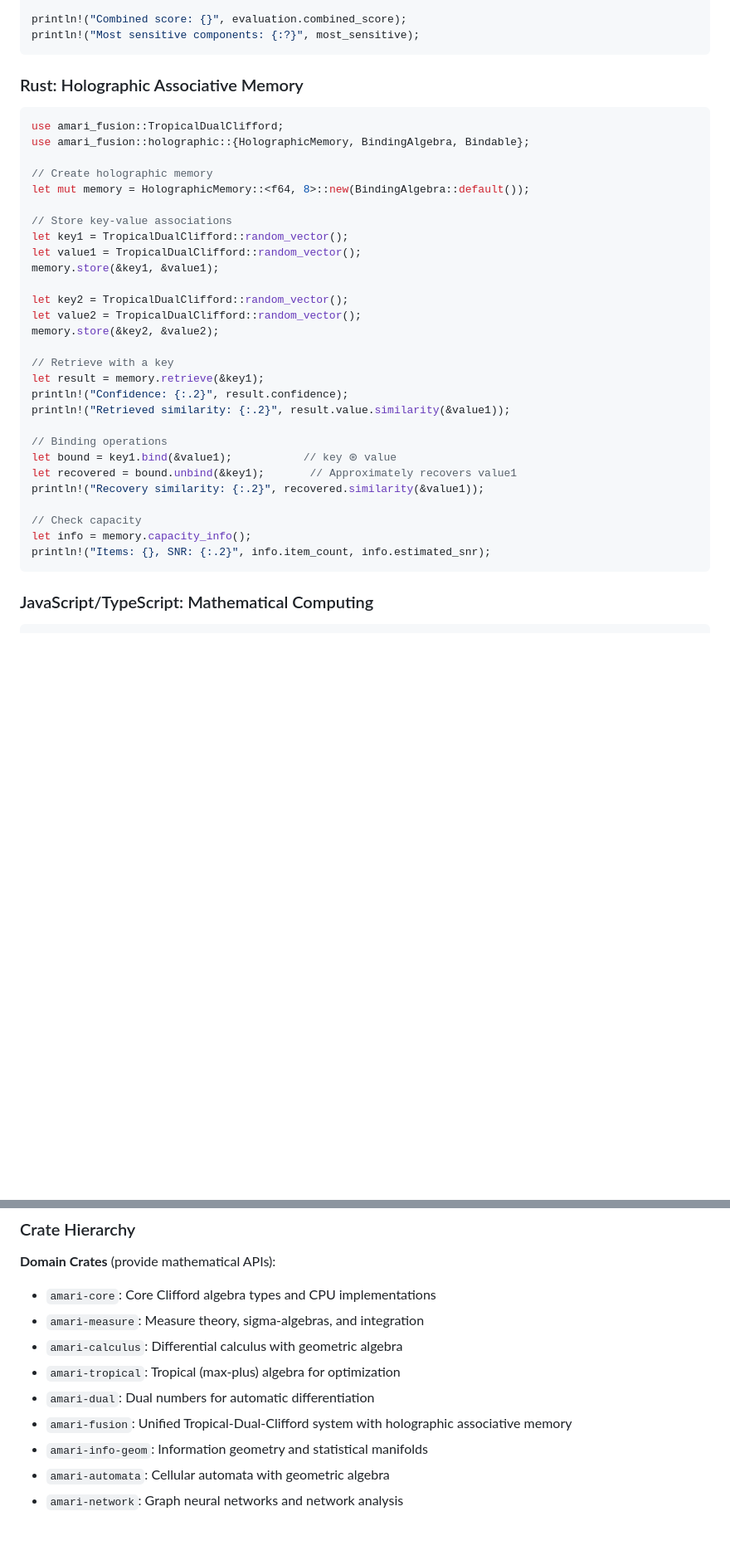
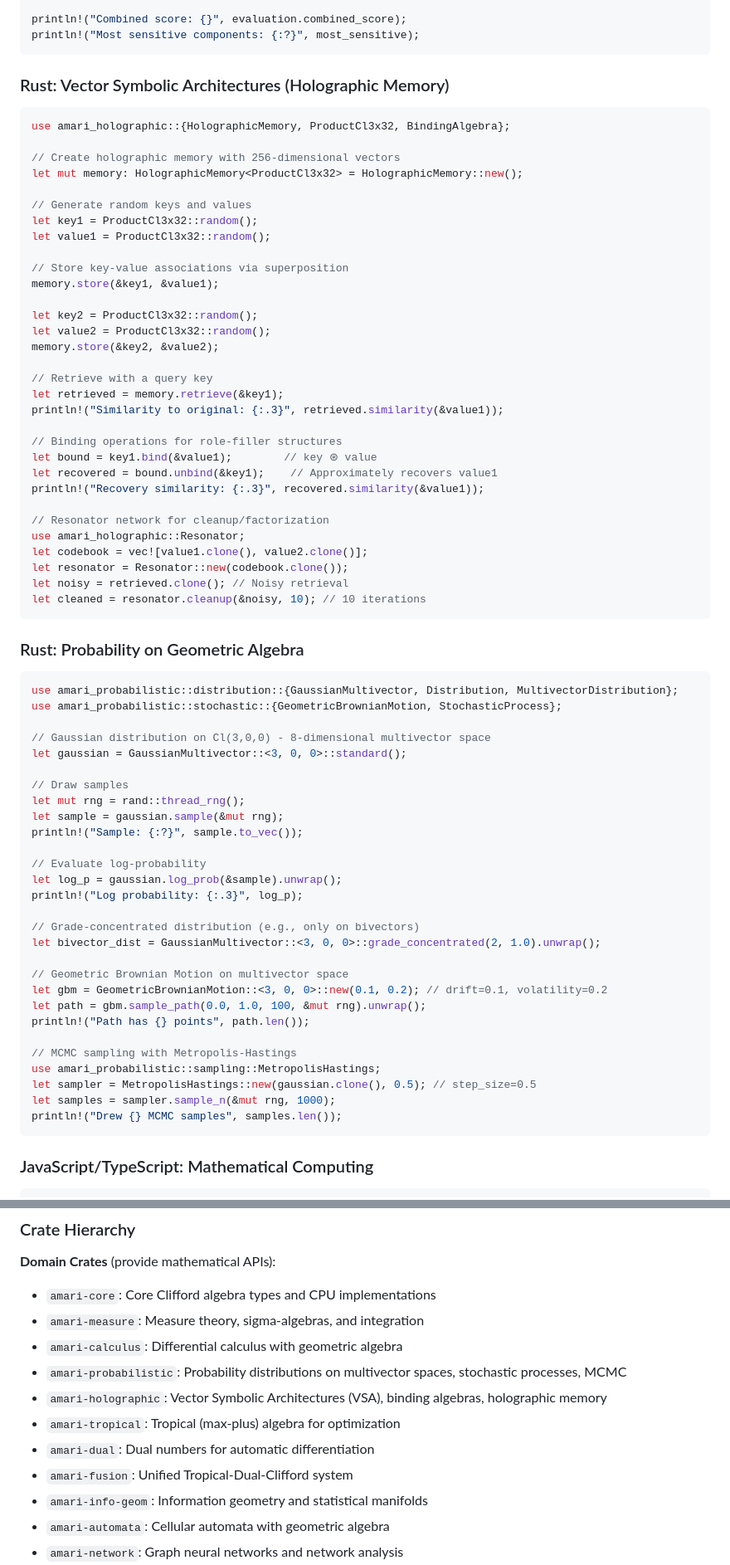
Before and after one commit to justinelliottcobb/Amari, a Markdown page: README.md, 2 parts joined by grey strips. Shown at 83% size. GitHub-like rendering; blank space fills up the shorter version.

````diff
--- a/README.md
+++ b/README.md
@@ -213,37 +221,73 @@ println!("Combined score: {}", evaluation.combined_score);
 println!("Most sensitive components: {:?}", most_sensitive);
 ```
 
-### Rust: Holographic Associative Memory
+### Rust: Vector Symbolic Architectures (Holographic Memory)
 
 ```rust
-use amari_fusion::TropicalDualClifford;
-use amari_fusion::holographic::{HolographicMemory, BindingAlgebra, Bindable};
+use amari_holographic::{HolographicMemory, ProductCl3x32, BindingAlgebra};
 
-// Create holographic memory
-let mut memory = HolographicMemory::<f64, 8>::new(BindingAlgebra::default());
+// Create holographic memory with 256-dimensional vectors
+let mut memory: HolographicMemory<ProductCl3x32> = HolographicMemory::new();
 
-// Store key-value associations
-let key1 = TropicalDualClifford::random_vector();
-let value1 = TropicalDualClifford::random_vector();
+// Generate random keys and values
+let key1 = ProductCl3x32::random();
+let value1 = ProductCl3x32::random();
+
+// Store key-value associations via superposition
 memory.store(&key1, &value1);
 
-let key2 = TropicalDualClifford::random_vector();
-let value2 = TropicalDualClifford::random_vector();
+let key2 = ProductCl3x32::random();
+let value2 = ProductCl3x32::random();
 memory.store(&key2, &value2);
 
-// Retrieve with a key
-let result = memory.retrieve(&key1);
-println!("Confidence: {:.2}", result.confidence);
-println!("Retrieved similarity: {:.2}", result.value.similarity(&value1));
+// Retrieve with a query key
+let retrieved = memory.retrieve(&key1);
+println!("Similarity to original: {:.3}", retrieved.similarity(&value1));
 
-// Binding operations
-let bound = key1.bind(&value1);           // key ⊛ value
-let recovered = bound.unbind(&key1);       // Approximately recovers value1
-println!("Recovery similarity: {:.2}", recovered.similarity(&value1));
+// Binding operations for role-filler structures
+let bound = key1.bind(&value1);        // key ⊛ value
+let recovered = bound.unbind(&key1);    // Approximately recovers value1
+println!("Recovery similarity: {:.3}", recovered.similarity(&value1));
 
-// Check capacity
-let info = memory.capacity_info();
-println!("Items: {}, SNR: {:.2}", info.item_count, info.estimated_snr);
+// Resonator network for cleanup/factorization
+use amari_holographic::Resonator;
+let codebook = vec![value1.clone(), value2.clone()];
+let resonator = Resonator::new(codebook.clone());
+let noisy = retrieved.clone(); // Noisy retrieval
+let cleaned = resonator.cleanup(&noisy, 10); // 10 iterations
+```
+
+### Rust: Probability on Geometric Algebra
+
+```rust
+use amari_probabilistic::distribution::{GaussianMultivector, Distribution, MultivectorDistribution};
+use amari_probabilistic::stochastic::{GeometricBrownianMotion, StochasticProcess};
+
+// Gaussian distribution on Cl(3,0,0) - 8-dimensional multivector space
+let gaussian = GaussianMultivector::<3, 0, 0>::standard();
+
+// Draw samples
+let mut rng = rand::thread_rng();
+let sample = gaussian.sample(&mut rng);
+println!("Sample: {:?}", sample.to_vec());
+
+// Evaluate log-probability
+let log_p = gaussian.log_prob(&sample).unwrap();
+println!("Log probability: {:.3}", log_p);
+
+// Grade-concentrated distribution (e.g., only on bivectors)
+let bivector_dist = GaussianMultivector::<3, 0, 0>::grade_concentrated(2, 1.0).unwrap();
+
+// Geometric Brownian Motion on multivector space
+let gbm = GeometricBrownianMotion::<3, 0, 0>::new(0.1, 0.2); // drift=0.1, volatility=0.2
+let path = gbm.sample_path(0.0, 1.0, 100, &mut rng).unwrap();
+println!("Path has {} points", path.len());
+
+// MCMC sampling with Metropolis-Hastings
+use amari_probabilistic::sampling::MetropolisHastings;
+let sampler = MetropolisHastings::new(gaussian.clone(), 0.5); // step_size=0.5
+let samples = sampler.sample_n(&mut rng, 1000);
+println!("Drew {} MCMC samples", samples.len());
 ```
 
 ### JavaScript/TypeScript: Mathematical Computing
@@ -290,9 +334,11 @@ main();
 - `amari-core`: Core Clifford algebra types and CPU implementations
 - `amari-measure`: Measure theory, sigma-algebras, and integration
 - `amari-calculus`: Differential calculus with geometric algebra
+- `amari-probabilistic`: Probability distributions on multivector spaces, stochastic processes, MCMC
+- `amari-holographic`: Vector Symbolic Architectures (VSA), binding algebras, holographic memory
 - `amari-tropical`: Tropical (max-plus) algebra for optimization
 - `amari-dual`: Dual numbers for automatic differentiation
-- `amari-fusion`: Unified Tropical-Dual-Clifford system with holographic associative memory
+- `amari-fusion`: Unified Tropical-Dual-Clifford system
 - `amari-info-geom`: Information geometry and statistical manifolds
 - `amari-automata`: Cellular automata with geometric algebra
 - `amari-network`: Graph neural networks and network analysis
````
Also changed, not shown: other parts of README.md (+30 -20 lines).
